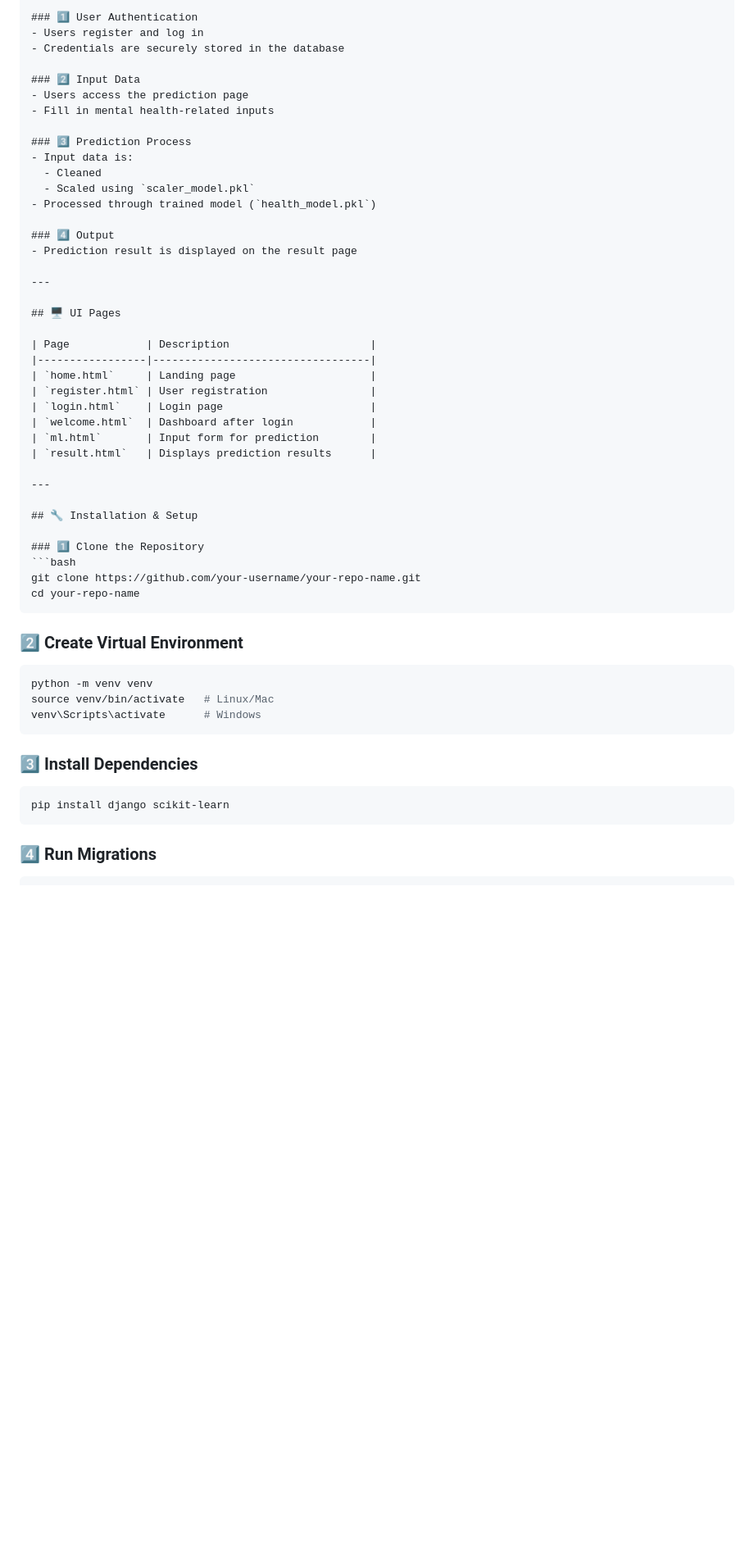
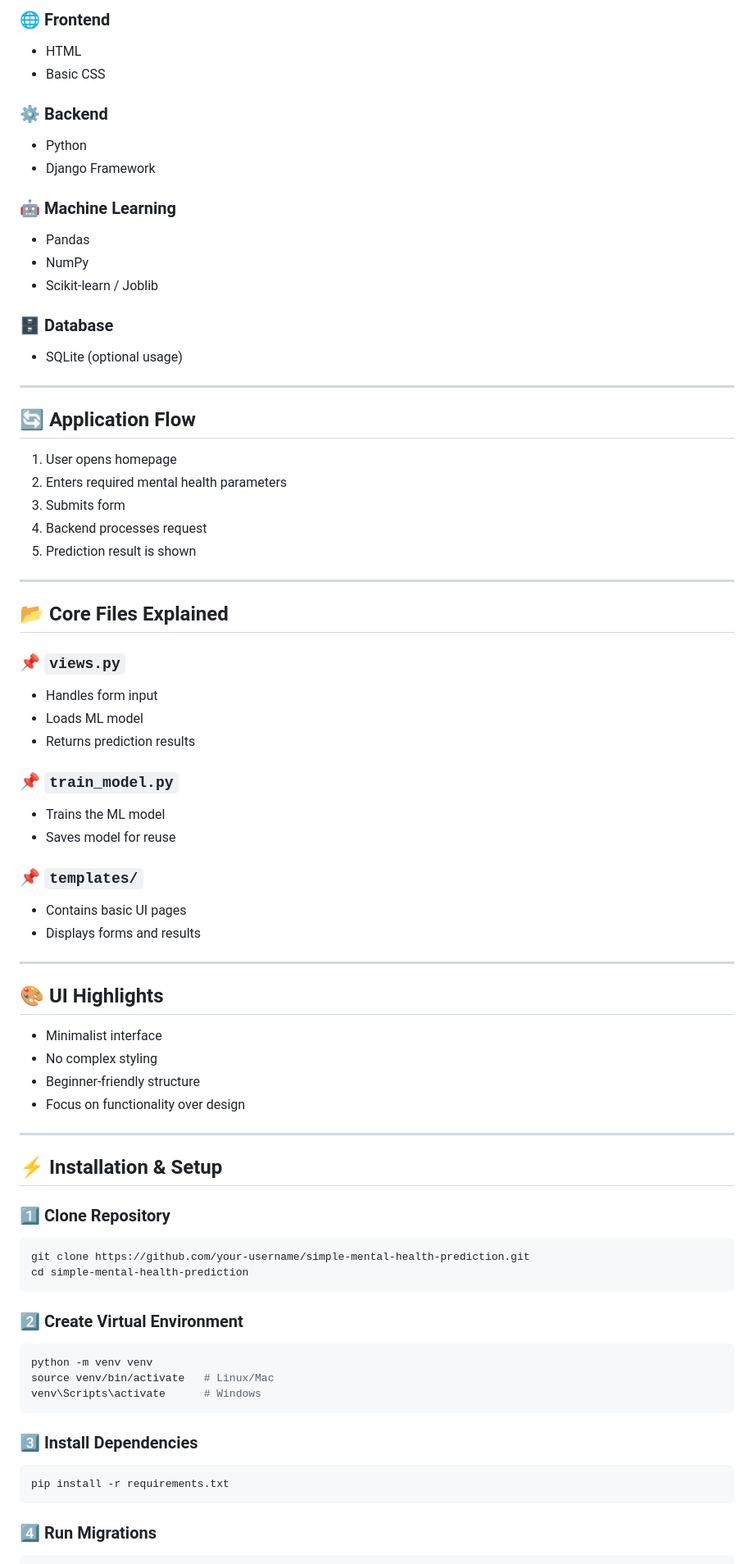
Before and after one commit to Vaibhav5335/Simple_Non-Advanced-U.i._Mental_Health_Prediction_System, a Markdown page: README.md, the part around one of its changes. Shown at 82% size. Drawn GitHub-style; blank space fills up the shorter version.

`````diff
--- a/README.md
+++ b/README.md
@@ -99,47 +85,77 @@ Simple-Non-Adv-UI-MentalHealthPrediction/
 
-### 1️⃣ User Authentication
-- Users register and log in
-- Credentials are securely stored in the database
+### 🌐 Frontend
 
-### 2️⃣ Input Data
-- Users access the prediction page
-- Fill in mental health-related inputs
+* HTML
+* Basic CSS
 
-### 3️⃣ Prediction Process
-- Input data is:
-  - Cleaned
-  - Scaled using `scaler_model.pkl`
-- Processed through trained model (`health_model.pkl`)
+### ⚙️ Backend
 
-### 4️⃣ Output
-- Prediction result is displayed on the result page
+* Python
+* Django Framework
+
+### 🤖 Machine Learning
+
+* Pandas
+* NumPy
+* Scikit-learn / Joblib
+
+### 🗄️ Database
+
+* SQLite (optional usage)
 
 ---
 
-## 🖥️ UI Pages
+## 🔄 Application Flow
 
-| Page            | Description                      |
-|-----------------|----------------------------------|
-| `home.html`     | Landing page                     |
-| `register.html` | User registration                |
-| `login.html`    | Login page                       |
-| `welcome.html`  | Dashboard after login            |
-| `ml.html`       | Input form for prediction        |
-| `result.html`   | Displays prediction results      |
+1. User opens homepage
+2. Enters required mental health parameters
+3. Submits form
+4. Backend processes request
+5. Prediction result is shown
 
 ---
 
-## 🔧 Installation & Setup
+## 📂 Core Files Explained
 
-### 1️⃣ Clone the Repository
-```bash
-git clone https://github.com/your-username/your-repo-name.git
-cd your-repo-name
-````
+### 📌 `views.py`
+
+* Handles form input
+* Loads ML model
+* Returns prediction results
+
+### 📌 `train_model.py`
+
+* Trains the ML model
+* Saves model for reuse
+
+### 📌 `templates/`
+
+* Contains basic UI pages
+* Displays forms and results
+
+---
+
+## 🎨 UI Highlights
+
+* Minimalist interface
+* No complex styling
+* Beginner-friendly structure
+* Focus on functionality over design
+
+---
+
+## ⚡ Installation & Setup
+
+### 1️⃣ Clone Repository
+
+```bash id="f2k9sd"
+git clone https://github.com/your-username/simple-mental-health-prediction.git
+cd simple-mental-health-prediction
+```
 
 ### 2️⃣ Create Virtual Environment
 
-```bash
+```bash id="v0l3pd"
 python -m venv venv
 source venv/bin/activate   # Linux/Mac
 venv\Scripts\activate      # Windows
@@ -147,8 +163,8 @@ venv\Scripts\activate      # Windows
 
 ### 3️⃣ Install Dependencies
 
-```bash
-pip install django scikit-learn
+```bash id="d8u2qp"
+pip install -r requirements.txt
 ```
 
 ### 4️⃣ Run Migrations
`````
Also changed, not shown: other parts of README.md (+87 -103 lines).
